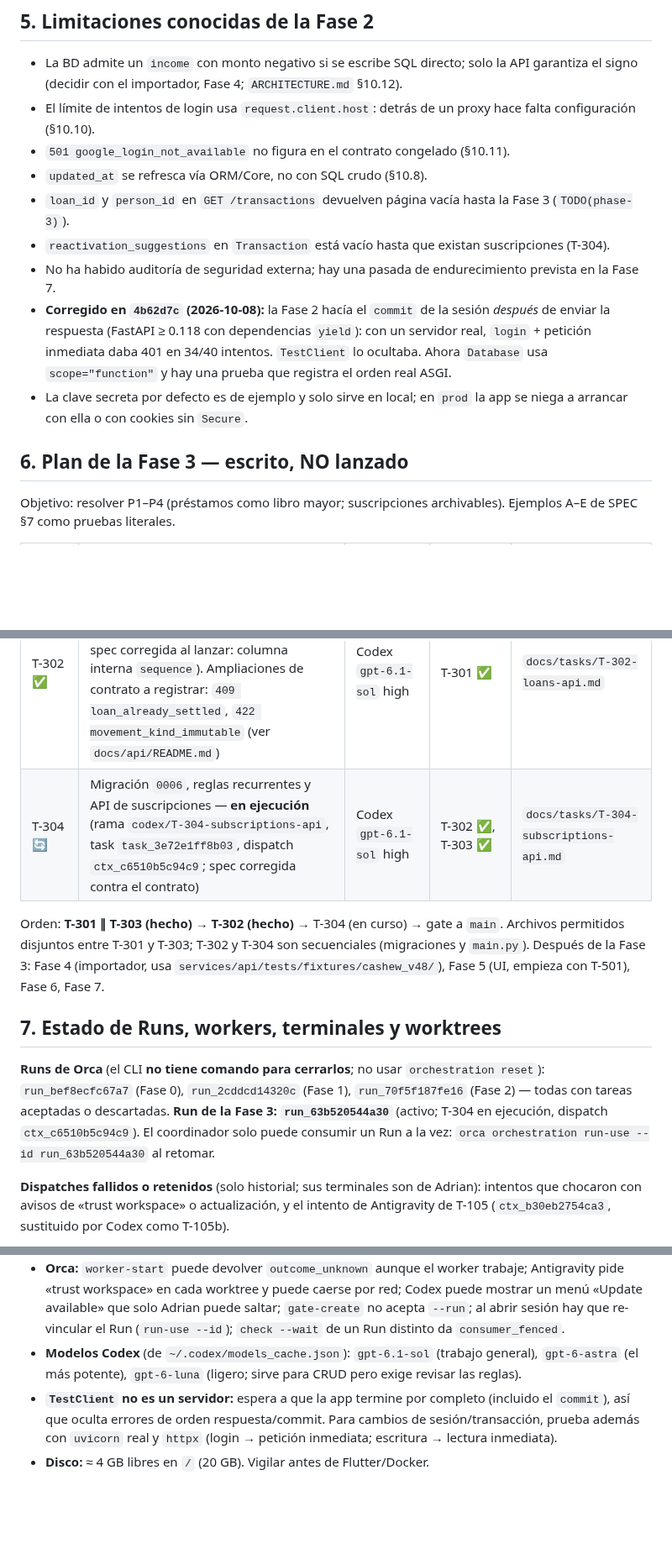
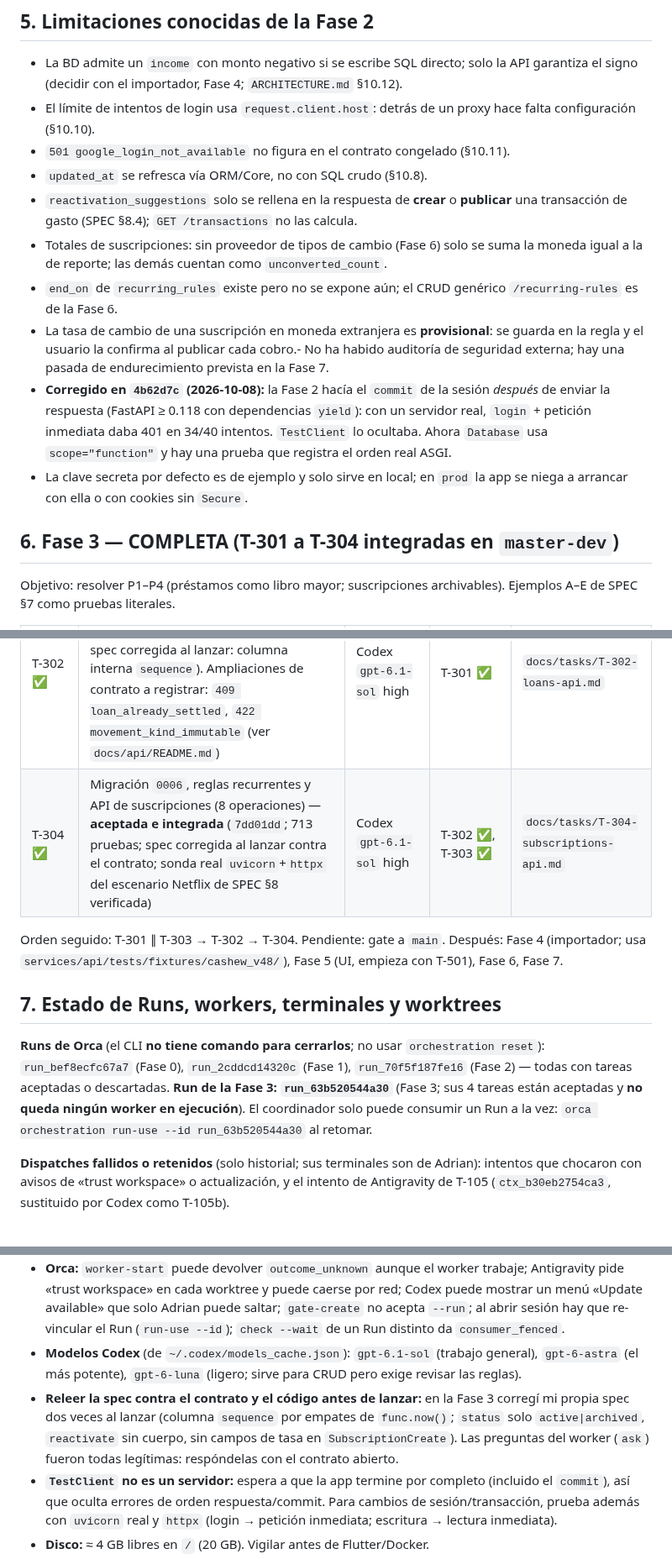
Before and after one commit to Adrian-asandym/Monetae, a Markdown page: docs/STATUS.md, 3 parts joined by grey strips. Shown at 84% size. Rendered like a GitHub page; blank space fills up the shorter version.

```diff
--- a/docs/STATUS.md
+++ b/docs/STATUS.md
@@ -60,13 +65,14 @@ Backend FastAPI síncrono (ADR-007) en `services/api`, **29 de las 86 rutas (pat
 - El límite de intentos de login usa `request.client.host`: detrás de un proxy hace falta configuración (§10.10).
 - `501 google_login_not_available` no figura en el contrato congelado (§10.11).
 - `updated_at` se refresca vía ORM/Core, no con SQL crudo (§10.8).
-- `loan_id` y `person_id` en `GET /transactions` devuelven página vacía hasta la Fase 3 (`TODO(phase-3)`).
-- `reactivation_suggestions` en `Transaction` está vacío hasta que existan suscripciones (T-304).
-- No ha habido auditoría de seguridad externa; hay una pasada de endurecimiento prevista en la Fase 7.
+- `reactivation_suggestions` solo se rellena en la respuesta de **crear** o **publicar** una transacción de gasto (SPEC §8.4); `GET /transactions` no las calcula.
+- Totales de suscripciones: sin proveedor de tipos de cambio (Fase 6) solo se suma la moneda igual a la de reporte; las demás cuentan como `unconverted_count`.
+- `end_on` de `recurring_rules` existe pero no se expone aún; el CRUD genérico `/recurring-rules` es de la Fase 6.
+- La tasa de cambio de una suscripción en moneda extranjera es **provisional**: se guarda en la regla y el usuario la confirma al publicar cada cobro.- No ha habido auditoría de seguridad externa; hay una pasada de endurecimiento prevista en la Fase 7.
 - **Corregido en `4b62d7c` (2026-10-08):** la Fase 2 hacía el `commit` de la sesión *después* de enviar la respuesta (FastAPI ≥ 0.118 con dependencias `yield`): con un servidor real, `login` + petición inmediata daba 401 en 34/40 intentos. `TestClient` lo ocultaba. Ahora `Database` usa `scope="function"` y hay una prueba que registra el orden real ASGI.
 - La clave secreta por defecto es de ejemplo y solo sirve en local; en `prod` la app se niega a arrancar con ella o con cookies sin `Secure`.
 
-## 6. Plan de la Fase 3 — escrito, **NO lanzado**
+## 6. Fase 3 — **COMPLETA** (T-301 a T-304 integradas en `master-dev`)
 
 Objetivo: resolver P1–P4 (préstamos como libro mayor; suscripciones archivables). Ejemplos A–E de SPEC §7 como pruebas literales.
 
@@ -75,13 +81,13 @@ Objetivo: resolver P1–P4 (préstamos como libro mayor; suscripciones archivabl
 | T-301 ✅ | Dominio puro de préstamos (saldo calculado, reparto interés/capital, exceso, reabrir) — **aceptada e integrada** (`246a6d5`; 114 pruebas, 100 % de líneas) | Codex `gpt-6.1-sol` high | — | `docs/tasks/T-301-domain-loans.md` |
 | T-303 ✅ | Dominio puro de suscripciones (archivar/reactivar, equivalentes, fechas, sugerencias) — **aceptada e integrada** (`9b1e347`; 73 pruebas, 100 % de líneas) | Codex `gpt-6.1-sol` medium | — | `docs/tasks/T-303-domain-subscriptions.md` |
 | T-302 ✅ | Migración `0005`, servicios y API de préstamos (15 operaciones) — **aceptada e integrada** (`79fc715`; 646 pruebas; spec corregida al lanzar: columna interna `sequence`). Ampliaciones de contrato a registrar: `409 loan_already_settled`, `422 movement_kind_immutable` (ver `docs/api/README.md`) | Codex `gpt-6.1-sol` high | T-301 ✅ | `docs/tasks/T-302-loans-api.md` |
-| T-304 🔄 | Migración `0006`, reglas recurrentes y API de suscripciones — **en ejecución** (rama `codex/T-304-subscriptions-api`, task `task_3e72e1ff8b03`, dispatch `ctx_c6510b5c94c9`; spec corregida contra el contrato) | Codex `gpt-6.1-sol` high | T-302 ✅, T-303 ✅ | `docs/tasks/T-304-subscriptions-api.md` |
+| T-304 ✅ | Migración `0006`, reglas recurrentes y API de suscripciones (8 operaciones) — **aceptada e integrada** (`7dd01dd`; 713 pruebas; spec corregida al lanzar contra el contrato; sonda real `uvicorn`+`httpx` del escenario Netflix de SPEC §8 verificada) | Codex `gpt-6.1-sol` high | T-302 ✅, T-303 ✅ | `docs/tasks/T-304-subscriptions-api.md` |
 
-Orden: **T-301 ∥ T-303 (hecho)** → **T-302 (hecho)** → T-304 (en curso) → gate a `main`. Archivos permitidos disjuntos entre T-301 y T-303; T-302 y T-304 son secuenciales (migraciones y `main.py`). Después de la Fase 3: Fase 4 (importador, usa `services/api/tests/fixtures/cashew_v48/`), Fase 5 (UI, empieza con T-501), Fase 6, Fase 7.
+Orden seguido: T-301 ∥ T-303 → T-302 → T-304. Pendiente: gate a `main`. Después: Fase 4 (importador; usa `services/api/tests/fixtures/cashew_v48/`), Fase 5 (UI, empieza con T-501), Fase 6, Fase 7.
 
 ## 7. Estado de Runs, workers, terminales y worktrees
 
-**Runs de Orca** (el CLI **no tiene comando para cerrarlos**; no usar `orchestration reset`): `run_bef8ecfc67a7` (Fase 0), `run_2cddcd14320c` (Fase 1), `run_70f5f187fe16` (Fase 2) — todas con tareas aceptadas o descartadas. **Run de la Fase 3: `run_63b520544a30`** (activo; T-304 en ejecución, dispatch `ctx_c6510b5c94c9`). El coordinador solo puede consumir un Run a la vez: `orca orchestration run-use --id run_63b520544a30` al retomar.
+**Runs de Orca** (el CLI **no tiene comando para cerrarlos**; no usar `orchestration reset`): `run_bef8ecfc67a7` (Fase 0), `run_2cddcd14320c` (Fase 1), `run_70f5f187fe16` (Fase 2) — todas con tareas aceptadas o descartadas. **Run de la Fase 3: `run_63b520544a30`** (Fase 3; sus 4 tareas están aceptadas y **no queda ningún worker en ejecución**). El coordinador solo puede consumir un Run a la vez: `orca orchestration run-use --id run_63b520544a30` al retomar.
 
 **Dispatches fallidos o retenidos** (solo historial; sus terminales son de Adrian): intentos que chocaron con avisos de «trust workspace» o actualización, y el intento de Antigravity de T-105 (`ctx_b30eb2754ca3`, sustituido por Codex como T-105b).
 
@@ -133,6 +139,7 @@ docker compose -f infra/docker-compose.yml down -v && rm -f .env     # SIEMPRE l
 - **Reglas de bloqueo:** las lecturas no toman bloqueos de fila; las escrituras usan bloqueos consultivos con orden fijo.
 - **Orca:** `worker-start` puede devolver `outcome_unknown` aunque el worker trabaje; Antigravity pide «trust workspace» en cada worktree y puede caerse por red; Codex puede mostrar un menú «Update available» que solo Adrian puede saltar; `gate-create` no acepta `--run`; al abrir sesión hay que re-vincular el Run (`run-use --id`); `check --wait` de un Run distinto da `consumer_fenced`.
 - **Modelos Codex** (de `~/.codex/models_cache.json`): `gpt-6.1-sol` (trabajo general), `gpt-6-astra` (el más potente), `gpt-6-luna` (ligero; sirve para CRUD pero exige revisar las reglas).
+- **Releer la spec contra el contrato y el código antes de lanzar:** en la Fase 3 corregí mi propia spec dos veces al lanzar (columna `sequence` por empates de `func.now()`; `status` solo `active|archived`, `reactivate` sin cuerpo, sin campos de tasa en `SubscriptionCreate`). Las preguntas del worker (`ask`) fueron todas legítimas: respóndelas con el contrato abierto.
 - **`TestClient` no es un servidor:** espera a que la app termine por completo (incluido el `commit`), así que oculta errores de orden respuesta/commit. Para cambios de sesión/transacción, prueba además con `uvicorn` real y `httpx` (login → petición inmediata; escritura → lectura inmediata).
 - **Disco:** ≈ 4 GB libres en `/` (20 GB). Vigilar antes de Flutter/Docker.
 - **Privacidad:** nunca leer filas de `reference/backups/`; trabajar sobre una copia; los fixtures son sintéticos.
```
Also changed, not shown: other parts of docs/STATUS.md (+16 -11 lines).
